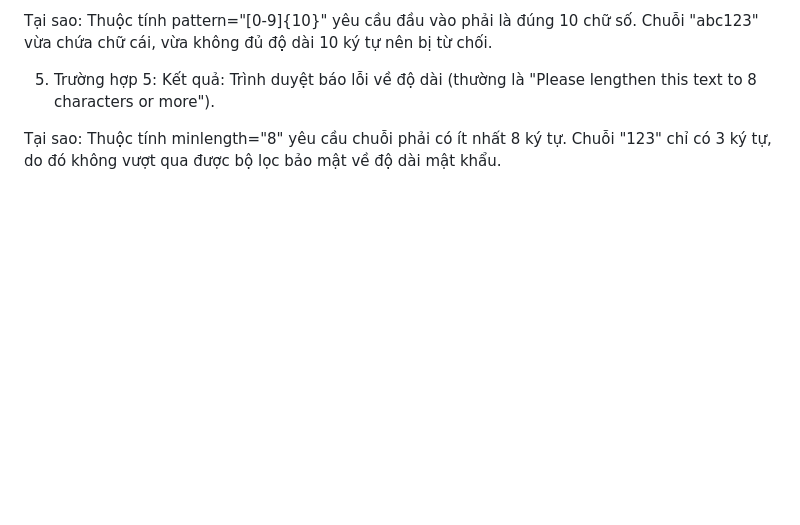
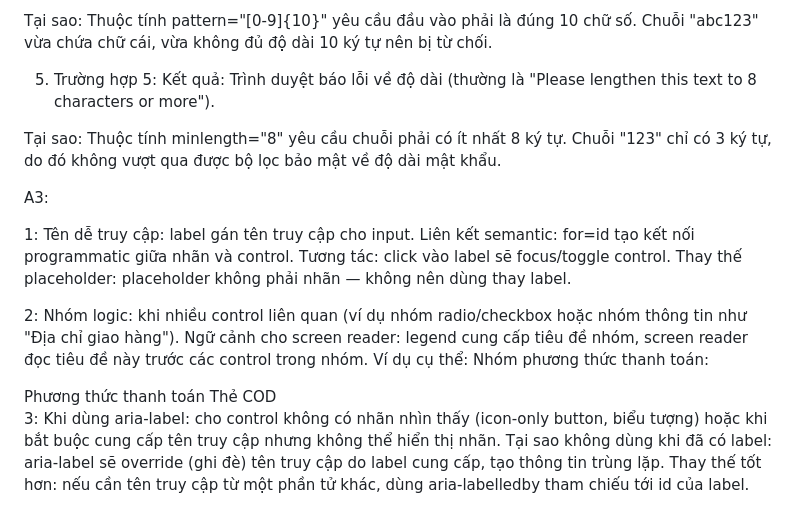
Before and after one commit to vibecoder2912/CSE391_Ta-Huu-Viet_2451170965, a Markdown page: PBT_02/answer.md, the part around the change. GitHub-like rendering; blank space fills up the shorter version.

Commit message:
PBT_03: Hoàn thành câu A3

```diff
--- a/PBT_02/answer.md
+++ b/PBT_02/answer.md
@@ -44,3 +44,27 @@ Tại sao: Thuộc tính pattern="[0-9]{10}" yêu cầu đầu vào phải là
 Kết quả: Trình duyệt báo lỗi về độ dài (thường là "Please lengthen this text to 8 characters or more").
 
 Tại sao: Thuộc tính minlength="8" yêu cầu chuỗi phải có ít nhất 8 ký tự. Chuỗi "123" chỉ có 3 ký tự, do đó không vượt qua được bộ lọc bảo mật về độ dài mật khẩu.
+
+A3:
+
+1:
+Tên dễ truy cập: label gán tên truy cập cho input.
+Liên kết semantic: for=id tạo kết nối programmatic giữa nhãn và control.
+Tương tác: click vào label sẽ focus/toggle control.
+Thay thế placeholder: placeholder không phải nhãn — không nên dùng thay label.
+
+2:
+Nhóm logic: khi nhiều control liên quan (ví dụ nhóm radio/checkbox hoặc nhóm thông tin như "Địa chỉ giao hàng").
+Ngữ cảnh cho screen reader: legend cung cấp tiêu đề nhóm, screen reader đọc tiêu đề này trước các control trong nhóm.
+Ví dụ cụ thể:
+Nhóm phương thức thanh toán:
+<fieldset>
+  <legend>Phương thức thanh toán</legend>
+  <label><input type="radio" name="pay" value="card"> Thẻ</label>
+  <label><input type="radio" name="pay" value="cod"> COD</label>
+</fieldset>
+
+3:
+Khi dùng aria-label: cho control không có nhãn nhìn thấy (icon-only button, biểu tượng) hoặc khi bắt buộc cung cấp tên truy cập nhưng không thể hiển thị nhãn.
+Tại sao không dùng khi đã có label: aria-label sẽ override (ghi đè) tên truy cập do label cung cấp, tạo thông tin trùng lặp.
+Thay thế tốt hơn: nếu cần tên truy cập từ một phần tử khác, dùng aria-labelledby tham chiếu tới id của label.
```
